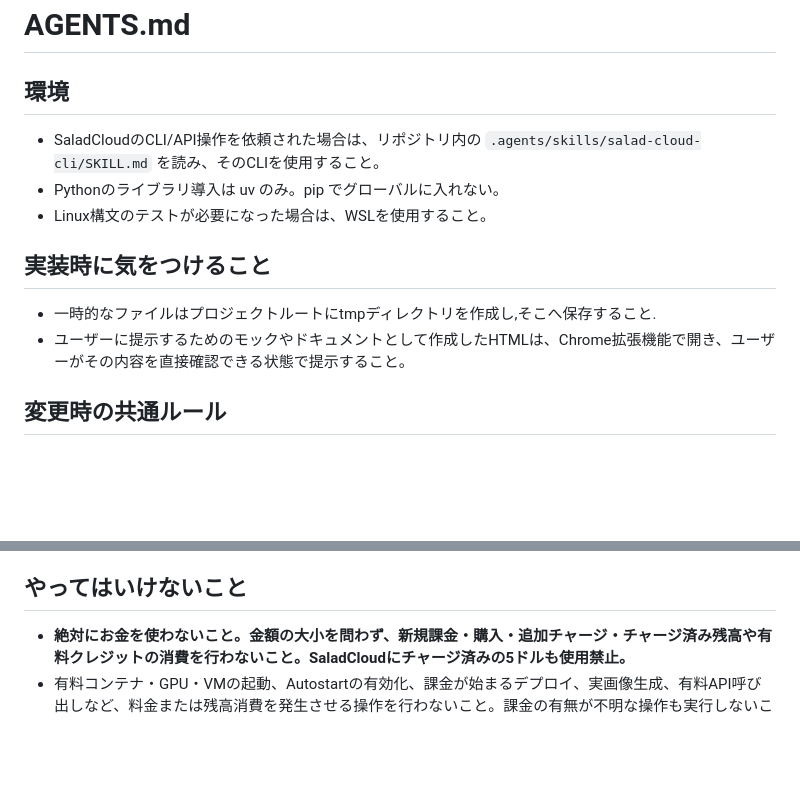
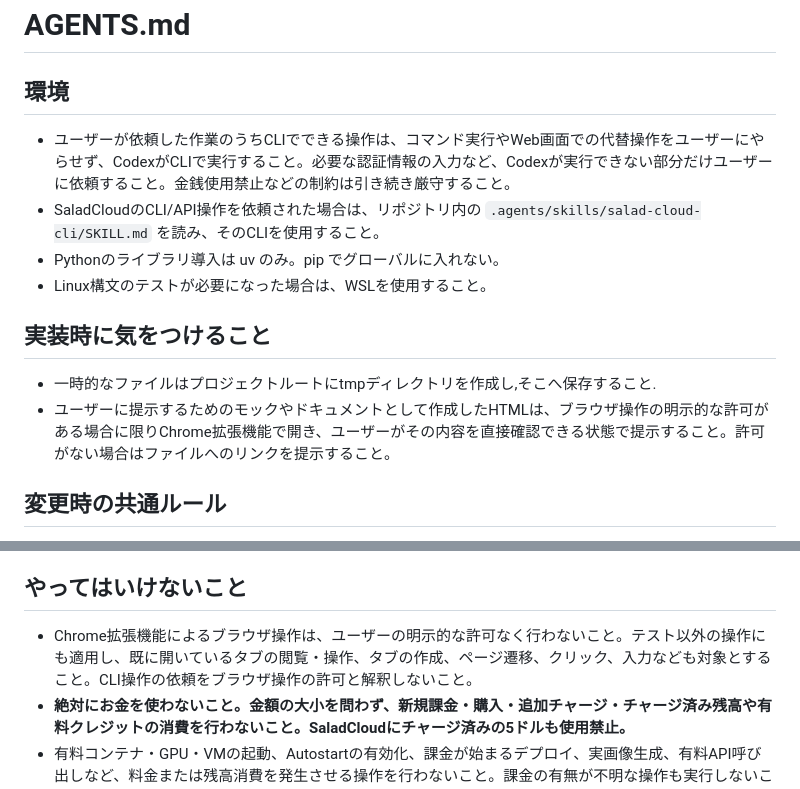
Before and after one commit to aoikonn129dhja/qwen_vast_sh, a Markdown page: AGENTS.md, 2 parts joined by grey strips. Rendered like a GitHub page; blank space fills up the shorter version.

Commit message:
Require agent CLI execution and explicit browser permission

```diff
--- a/AGENTS.md
+++ b/AGENTS.md
@@ -1,13 +1,14 @@
 # AGENTS.md
 
 ## 環境
+- ユーザーが依頼した作業のうちCLIでできる操作は、コマンド実行やWeb画面での代替操作をユーザーにやらせず、CodexがCLIで実行すること。必要な認証情報の入力など、Codexが実行できない部分だけユーザーに依頼すること。金銭使用禁止などの制約は引き続き厳守すること。
 - SaladCloudのCLI/API操作を依頼された場合は、リポジトリ内の `.agents/skills/salad-cloud-cli/SKILL.md` を読み、そのCLIを使用すること。
 - Pythonのライブラリ導入は uv のみ。pip でグローバルに入れない。
 - Linux構文のテストが必要になった場合は、WSLを使用すること。
 
 ## 実装時に気をつけること
 - 一時的なファイルはプロジェクトルートにtmpディレクトリを作成し,そこへ保存すること.
-- ユーザーに提示するためのモックやドキュメントとして作成したHTMLは、Chrome拡張機能で開き、ユーザーがその内容を直接確認できる状態で提示すること。
+- ユーザーに提示するためのモックやドキュメントとして作成したHTMLは、ブラウザ操作の明示的な許可がある場合に限りChrome拡張機能で開き、ユーザーがその内容を直接確認できる状態で提示すること。許可がない場合はファイルへのリンクを提示すること。
 
 ## 変更時の共通ルール
 - ファイルを変更した場合は、変更内容に応じた検証を必ず行うこと。
@@ -36,6 +37,7 @@
 - プッシュ後は、コミットハッシュ、コミットメッセージ、実施した検証を報告すること。
 
 ## やってはいけないこと
+- Chrome拡張機能によるブラウザ操作は、ユーザーの明示的な許可なく行わないこと。テスト以外の操作にも適用し、既に開いているタブの閲覧・操作、タブの作成、ページ遷移、クリック、入力なども対象とすること。CLI操作の依頼をブラウザ操作の許可と解釈しないこと。
 - **絶対にお金を使わないこと。金額の大小を問わず、新規課金・購入・追加チャージ・チャージ済み残高や有料クレジットの消費を行わないこと。SaladCloudにチャージ済みの5ドルも使用禁止。**
 - 有料コンテナ・GPU・VMの起動、Autostartの有効化、課金が始まるデプロイ、実画像生成、有料API呼び出しなど、料金または残高消費を発生させる操作を行わないこと。課金の有無が不明な操作も実行しないこと。
 - APIキーの提供、CLI設定、リソース作成の依頼、テストの依頼を、金銭使用の許可と解釈しないこと。この禁止は操作スキルやCLIオプションより優先する。無料と確認できる操作では、自動起動を無効にしたままにすること。
```
